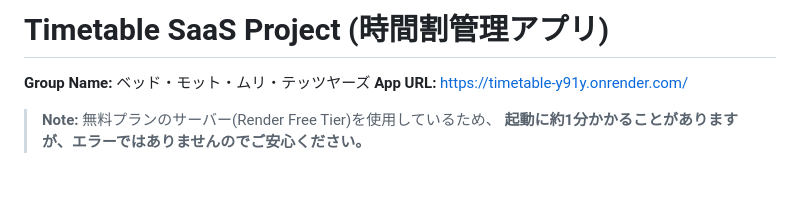
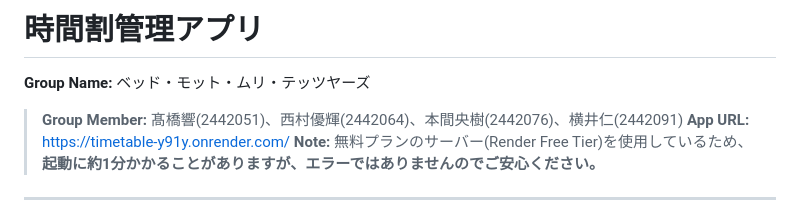
Before and after one commit to Takahashi-kimchi/Bed-motto-muri-tettsuyas, a Markdown page: README.md, the part around the change. Drawn GitHub-style; blank space fills up the shorter version.

Commit message:
Revise group member details in README
Updated group member information in the README.

```diff
--- a/README.md
+++ b/README.md
@@ -1,7 +1,8 @@
-# Timetable SaaS Project (時間割管理アプリ)
+# 時間割管理アプリ
 
 **Group Name:** ベッド・モット・ムリ・テッツヤーズ
-**App URL:** https://timetable-y91y.onrender.com/
+> **Group Member:** 髙橋響(2442051)、西村優輝(2442064)、本間央樹(2442076)、横井仁(2442091)
+> **App URL:** https://timetable-y91y.onrender.com/
 > **Note:** 無料プランのサーバー(Render Free Tier)を使用しているため、
 > **起動に約1分かかることがありますが、エラーではありませんのでご安心ください。**
 
```
